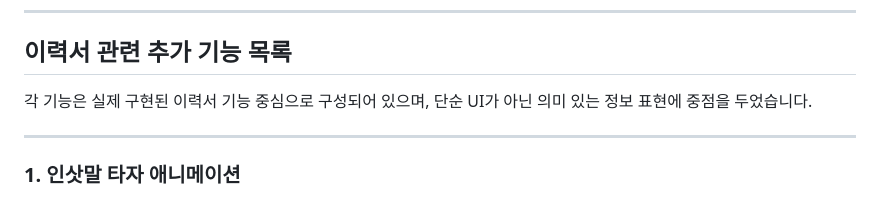
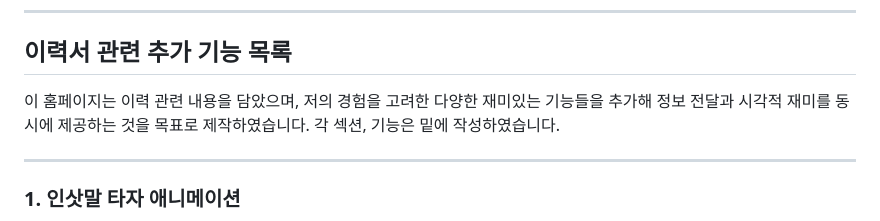
Before and after one commit to jhwoo1202/jhwoo1202, a Markdown page: README.md, the part around the change. Drawn GitHub-style.

```diff
--- a/README.md
+++ b/README.md
@@ -21,7 +21,9 @@
 
 ## 이력서 관련 추가 기능 목록
 
-각 기능은 실제 구현된 이력서 기능 중심으로 구성되어 있으며, 단순 UI가 아닌 의미 있는 정보 표현에 중점을 두었습니다.
+이 홈페이지는 이력 관련 내용을 담았으며, 저의 경험을 고려한 다양한 재미있는 기능들을 추가해
+정보 전달과 시각적 재미를 동시에 제공하는 것을 목표로 제작하였습니다.
+각 섹션, 기능은 밑에 작성하였습니다.
 
 ---
 
```
